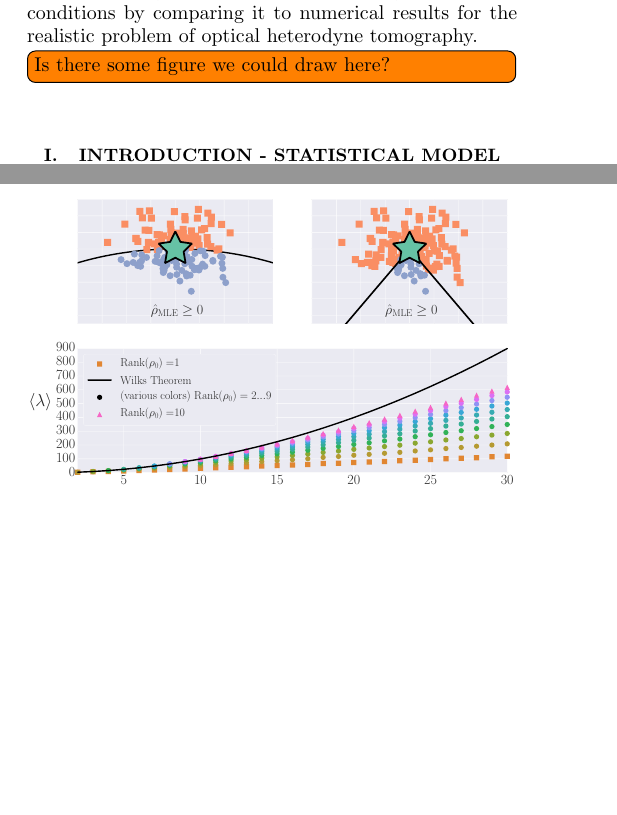
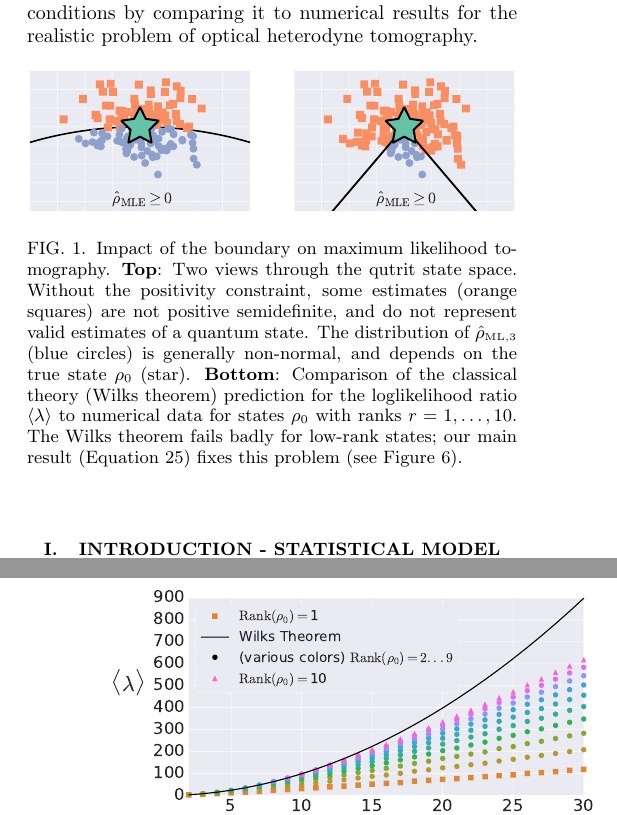
Before and after one commit to Travis-S/arxiv_1609.04385, a LaTeX paper (wilkspaper.tex): two parts of the columns of pages 1 and 2 of 13 before the commit and two parts of the columns of pages 1 and 3 of 13 after it, joined at a grey line, cut so that both start at the same text, the shorter picture padded with empty space. Compiled offline with pdfLaTeX.

Commit message:
Create new Figure 1
Adds in a new Figure 1 (which will need to be revised),
and updates the TeX, Images directory, and Figure Generation
NB accordingly.

```diff
--- a/wilkspaper.tex
+++ b/wilkspaper.tex
@@ -68,7 +68,12 @@ Quantum state tomography on a $d$-dimensional system demands resources that grow
 
 Choosing an appropriate Hilbert space on the fly is an instance of a general statistical problem called \emph{model selection}.  Although model selection has been thoroughly explored in classical statistics \cite{Burnham2004}, its application to quantum tomography encounters some obstacles.  They stem from the fact that quantum states (and thus, estimates of them) must satisfy a \emph{positivity constraint} ($\rho\geq0$).  A similar constraint (complete positivity) applies to process tomography.  The impact of positivity constraints on state and process tomography is an active area of research \cite{Candes2006, Flammia2012a, Suess2016, Carpentier2015}, and its implications for model selection have also been considered \cite{Schwarz2013a, Guta2012a, VanEnk2013a, Langford2013, Yin2011, Moroder2013, Knips2015}.  In this paper, we address a specific question at the heart of this matter:  \emph{How does the loglikelihood ratio statistic used in many model selection protocols, including (but not limited to) information criteria such as Akaike's AIC, \todo{ref?}behave in the presence of the positivity constraint $\rho\geq0$?}  We begin by introducing $\lambda$, the loglikelihood ratio statistic, and outlining how it can be used to choose a Hilbert space dimension.  Then, we show how and why the standard model of its behavior, the Wilks theorem, falls apart in the presence of positivity constraints.  We propose a new theory that explicitly accounts for state space boundaries, and we derive a closed-form approximation for $\lambda$'s expected value under the same conditions as the Wilks theorem -- but \emph{with} the $\rho\geq0$ constraint.  Finally, we test the validity of our approximate theory under harsh conditions by comparing it to numerical results for the realistic problem of optical heterodyne tomography.
 
-\todo[inline]{Is there some figure we could draw here?}
+\begin{figure}[h]
+\includegraphics[width=\columnwidth]{Images/Figure_1.pdf}
+ \caption{Impact of the boundary on maximum likelihood tomography. \textbf{Top}: Two views through the qutrit state space. Without the positivity constraint, some estimates (orange squares) are not positive semidefinite, and do not represent valid estimates of a quantum state. The distribution of $\rhoML{3}$ (blue circles) is generally non-normal, and depends on the true state $\rho_{0}$ (star).
+\textbf{Bottom}:  Comparison of the classical theory (Wilks theorem) prediction for the loglikelihood ratio $\expect{\lambda}$ to numerical data for states $\rho_{0}$ with ranks $r=1,\ldots ,10$.  The Wilks theorem fails badly for low-rank states; our main result (Equation \ref{eq:ourLLRS}) fixes this problem (see Figure \ref{fig:modelcomp-iso}).}
+\label{fig:boundaries}
+\end{figure}
 
 \section{Introduction - Statistical Model Selection}
 
```
Also changed, not shown: Images/Figure_1.pdf, Images/Figure_1.svg, Images/Figure_10.pdf, Images/Figure_10.svg, Images/Figure_11.pdf (added), Images/Figure_11.svg (added), Images/Figure_2.pdf, Images/Figure_2.svg, Images/Figure_3.pdf, Images/Figure_3.svg, Images/Figure_4.pdf, Images/Figure_4.svg, Images/Figure_5.pdf, Images/Figure_5.svg, 10 more files, 1 other file.
